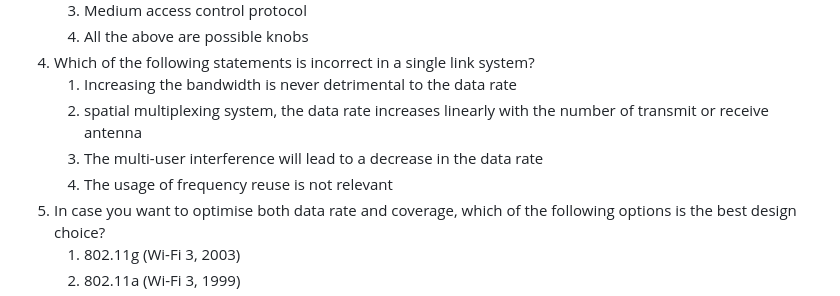
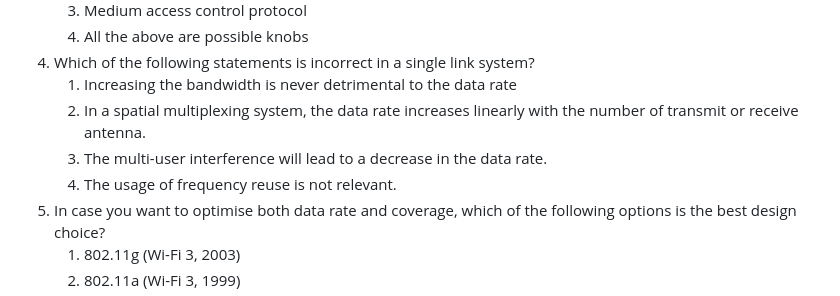
Before and after one commit to Neimhin/msc, a Markdown page: next-gen-networks/Sample Quiz MCQ 1.md, the part around the change. Rendered like a GitHub page.

Commit message:
Android Sync Tue Oct 17 22:51:01 IST 2023

```diff
--- a/next-gen-networks/Sample Quiz MCQ 1.md
+++ b/next-gen-networks/Sample Quiz MCQ 1.md
@@ -21,9 +21,9 @@ Will marginal notes be considered? Are marginal notes a good idea?
     4.  All the above are possible knobs
 4.  Which of the following statements is incorrect in a single link system?
     1.  Increasing the bandwidth is never detrimental to the data rate
-    2.  spatial multiplexing system, the data rate increases linearly with the number of transmit or receive antenna
-    3.  The multi-user interference will lead to a decrease in the data rate
-    4.  The usage of frequency reuse is not relevant
+    2. In a spatial multiplexing system, the data rate increases linearly with the number of transmit or receive antenna.
+    3.  The multi-user interference will lead to a decrease in the data rate.
+    4.  The usage of frequency reuse is not relevant.
 5.  In case you want to optimise both data rate and coverage, which of the following options is the best design choice?
     1.  802.11g (Wi-Fi 3, 2003)
     2.  802.11a (Wi-Fi 3, 1999)
```
